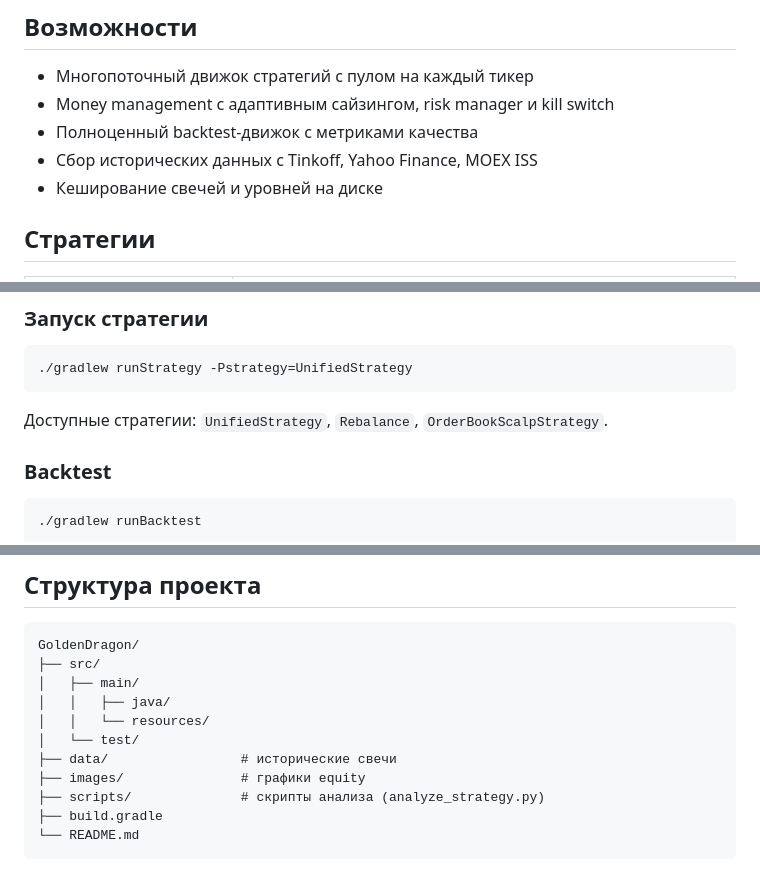
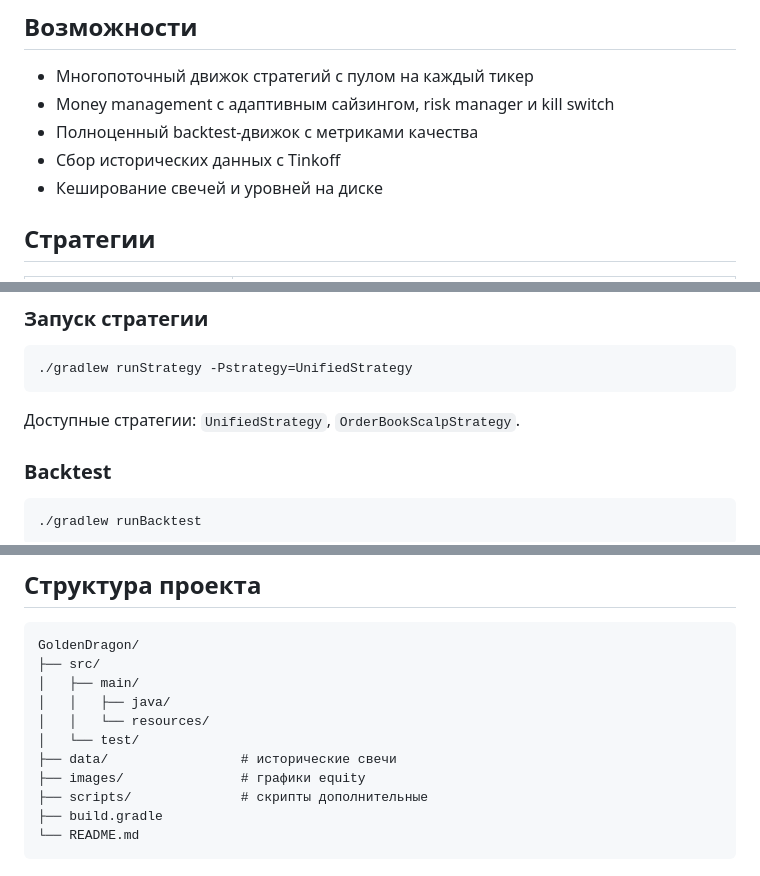
Before and after one commit to Shk0da/GoldenDragon, a Markdown page: README.md, 3 parts joined by grey strips. GitHub-like rendering.

````diff
--- a/README.md
+++ b/README.md
@@ -7,7 +7,7 @@
 - Многопоточный движок стратегий с пулом на каждый тикер
 - Money management с адаптивным сайзингом, risk manager и kill switch
 - Полноценный backtest-движок с метриками качества
-- Сбор исторических данных с Tinkoff, Yahoo Finance, MOEX ISS
+- Сбор исторических данных с Tinkoff
 - Кеширование свечей и уровней на диске
 
 ## Стратегии
@@ -76,7 +76,7 @@ cd GoldenDragon
 ./gradlew runStrategy -Pstrategy=UnifiedStrategy
 ```
 
-Доступные стратегии: `UnifiedStrategy`, `Rebalance`, `OrderBookScalpStrategy`.
+Доступные стратегии: `UnifiedStrategy`, `OrderBookScalpStrategy`.
 
 ### Backtest
 
@@ -119,7 +119,7 @@ GoldenDragon/
 │   └── test/
 ├── data/                 # исторические свечи
 ├── images/               # графики equity
-├── scripts/              # скрипты анализа (analyze_strategy.py)
+├── scripts/              # скрипты дополнительные
 ├── build.gradle
 └── README.md
 ```
````
